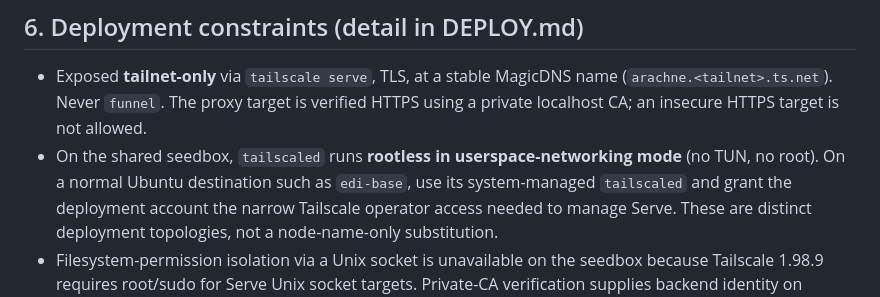
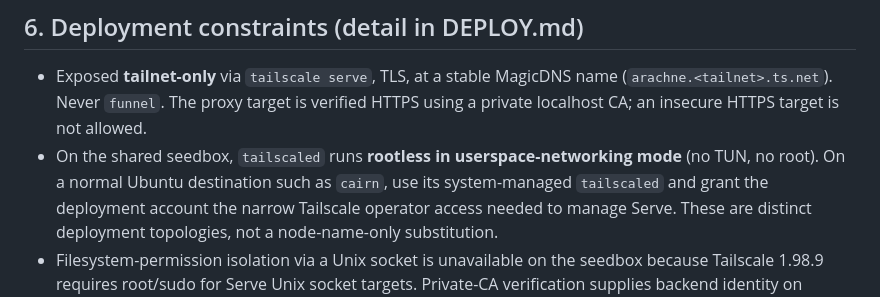
Before and after one commit to pythagorakase/arachne, a Markdown page: SPEC.md, the part around the change. Drawn GitHub-style.

```diff
--- a/SPEC.md
+++ b/SPEC.md
@@ -188,7 +188,7 @@ Sol owns these choices — pick what's cleanest:
   (`arachne.<tailnet>.ts.net`). Never `funnel`. The proxy target is verified
   HTTPS using a private localhost CA; an insecure HTTPS target is not allowed.
 - On the shared seedbox, `tailscaled` runs **rootless in userspace-networking
-  mode** (no TUN, no root). On a normal Ubuntu destination such as `edi-base`,
+  mode** (no TUN, no root). On a normal Ubuntu destination such as `cairn`,
   use its system-managed `tailscaled` and grant the deployment account the
   narrow Tailscale operator access needed to manage Serve. These are distinct
   deployment topologies, not a node-name-only substitution.
```
Also changed, not shown: DEPLOY.md (+19 -19 lines).
